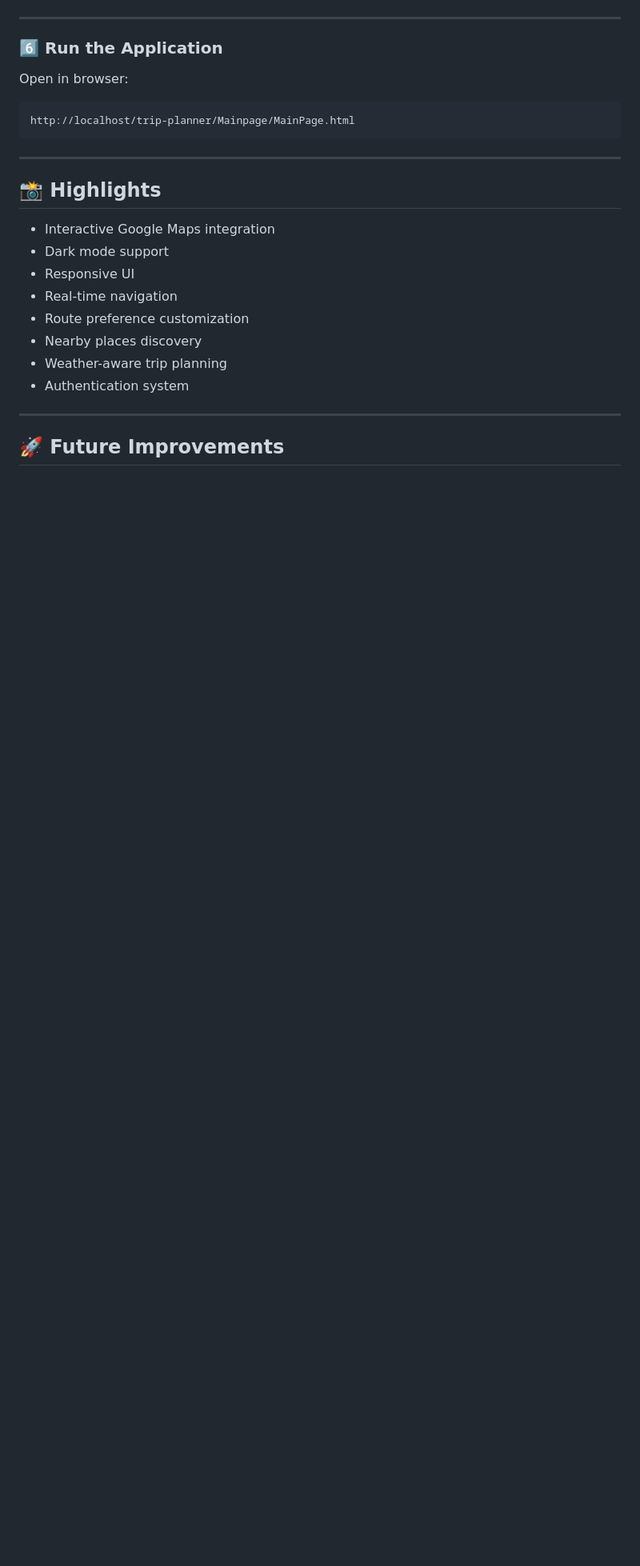
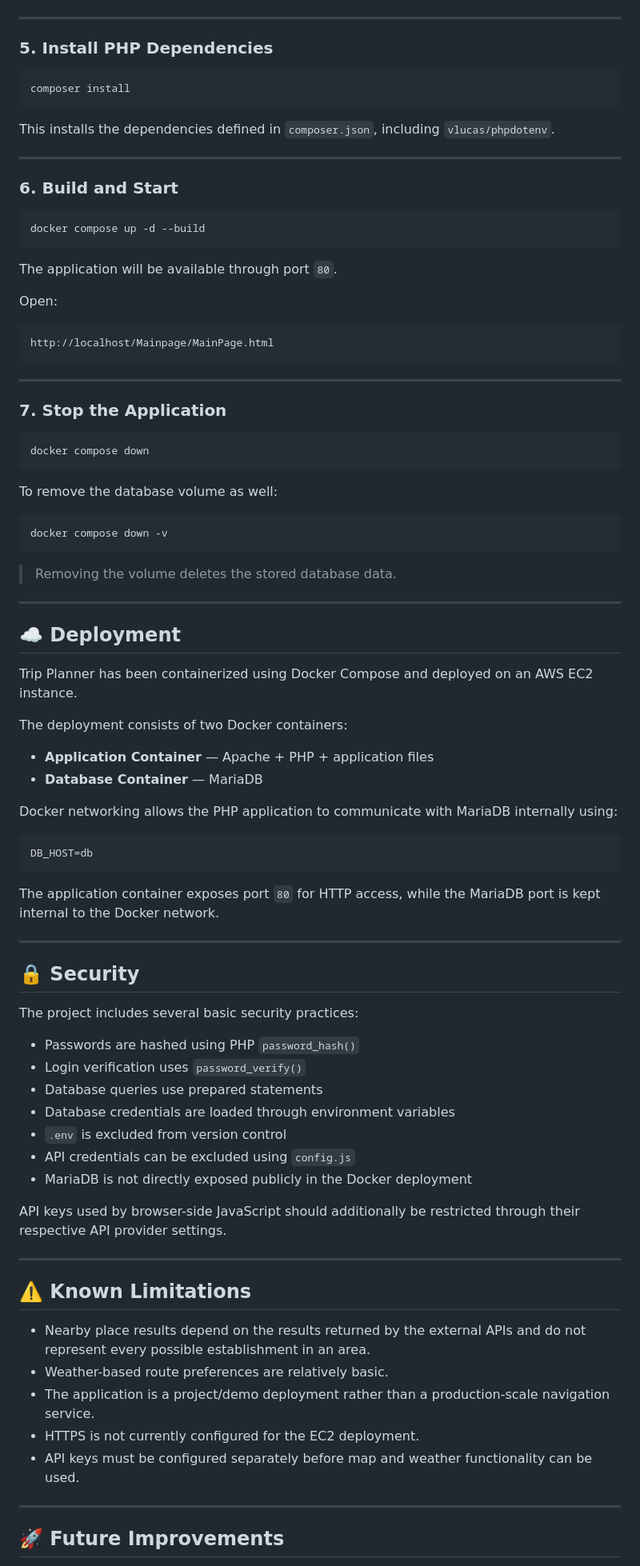
Before and after one commit to Swetha-Arul/trip-planner, a Markdown page: README.md, the part around one of its changes. Shown at 80% size. Rendered like a GitHub page; blank space fills up the shorter version.

Commit message:
Update README with badges, installation, and security info

````diff
--- a/README.md
+++ b/README.md
@@ -187,25 +248,89 @@ const WEATHER_API_KEY = "YOUR_OPENWEATHER_API_KEY";
 ---
 
-### 6️⃣ Run the Application
-
-Open in browser:
+### 5. Install PHP Dependencies
 
 ```bash
-http://localhost/trip-planner/Mainpage/MainPage.html
+composer install
+```
+
+This installs the dependencies defined in `composer.json`, including `vlucas/phpdotenv`.
+
+---
+
+### 6. Build and Start
+
+```bash
+docker compose up -d --build
+```
+
+The application will be available through port `80`.
+
+Open:
+
+```text
+http://localhost/Mainpage/MainPage.html
 ```
 
 ---
 
-## 📸 Highlights
+### 7. Stop the Application
 
-- Interactive Google Maps integration
-- Dark mode support
-- Responsive UI
-- Real-time navigation
-- Route preference customization
-- Nearby places discovery
-- Weather-aware trip planning
-- Authentication system
+```bash
+docker compose down
+```
+
+To remove the database volume as well:
+
+```bash
+docker compose down -v
+```
+
+> Removing the volume deletes the stored database data.
+
+---
+
+## ☁️ Deployment
+
+Trip Planner has been containerized using Docker Compose and deployed on an AWS EC2 instance.
+
+The deployment consists of two Docker containers:
+
+- **Application Container** — Apache + PHP + application files
+- **Database Container** — MariaDB
+
+Docker networking allows the PHP application to communicate with MariaDB internally using:
+
+```text
+DB_HOST=db
+```
+
+The application container exposes port `80` for HTTP access, while the MariaDB port is kept internal to the Docker network.
+
+---
+
+## 🔒 Security
+
+The project includes several basic security practices:
+
+- Passwords are hashed using PHP `password_hash()`
+- Login verification uses `password_verify()`
+- Database queries use prepared statements
+- Database credentials are loaded through environment variables
+- `.env` is excluded from version control
+- API credentials can be excluded using `config.js`
+- MariaDB is not directly exposed publicly in the Docker deployment
+
+API keys used by browser-side JavaScript should additionally be restricted through their respective API provider settings.
+
+---
+
+## ⚠️ Known Limitations
+
+- Nearby place results depend on the results returned by the external APIs and do not represent every possible establishment in an area.
+- Weather-based route preferences are relatively basic.
+- The application is a project/demo deployment rather than a production-scale navigation service.
+- HTTPS is not currently configured for the EC2 deployment.
+- API keys must be configured separately before map and weather functionality can be used.
 
 ---
 
````
Also changed, not shown: other parts of README.md (+125 -65 lines).
